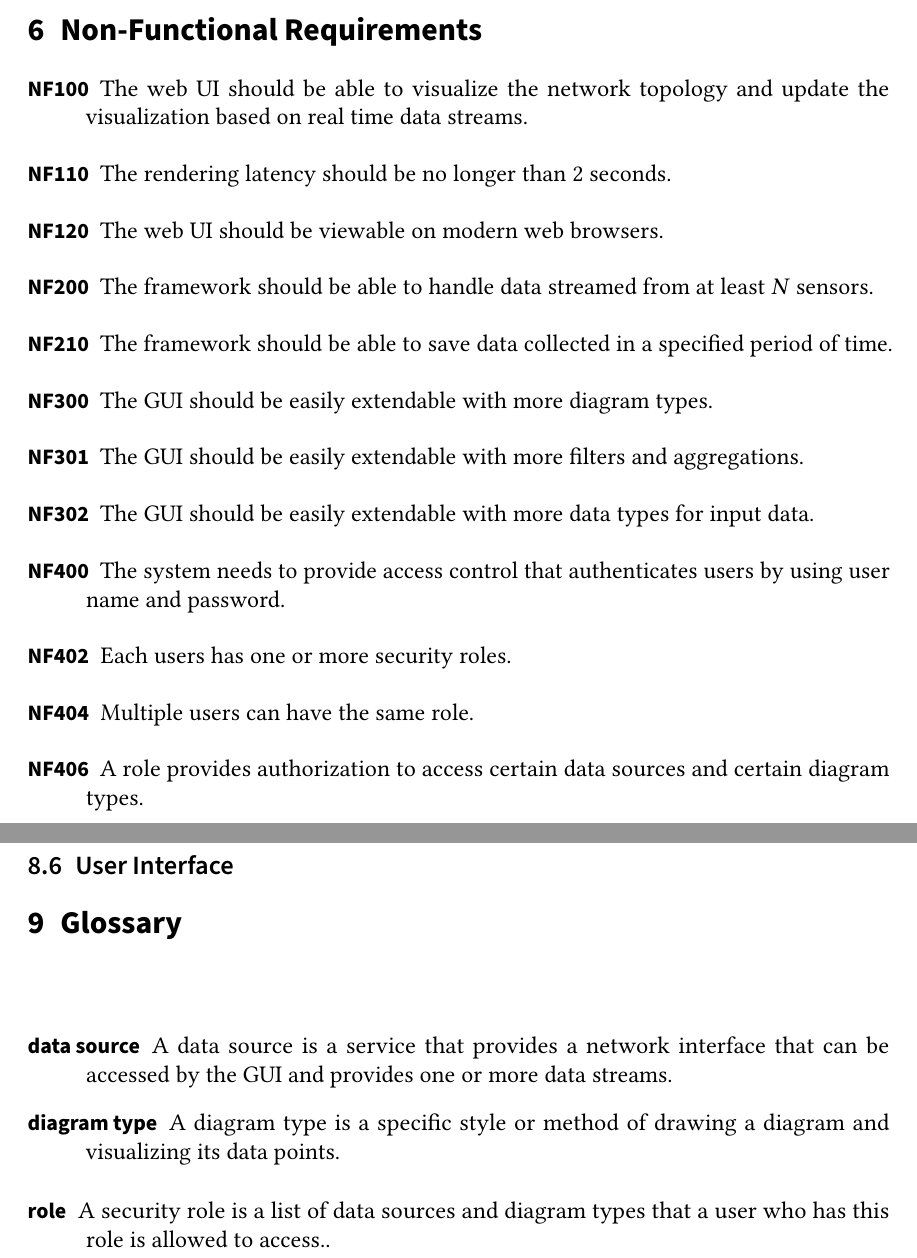
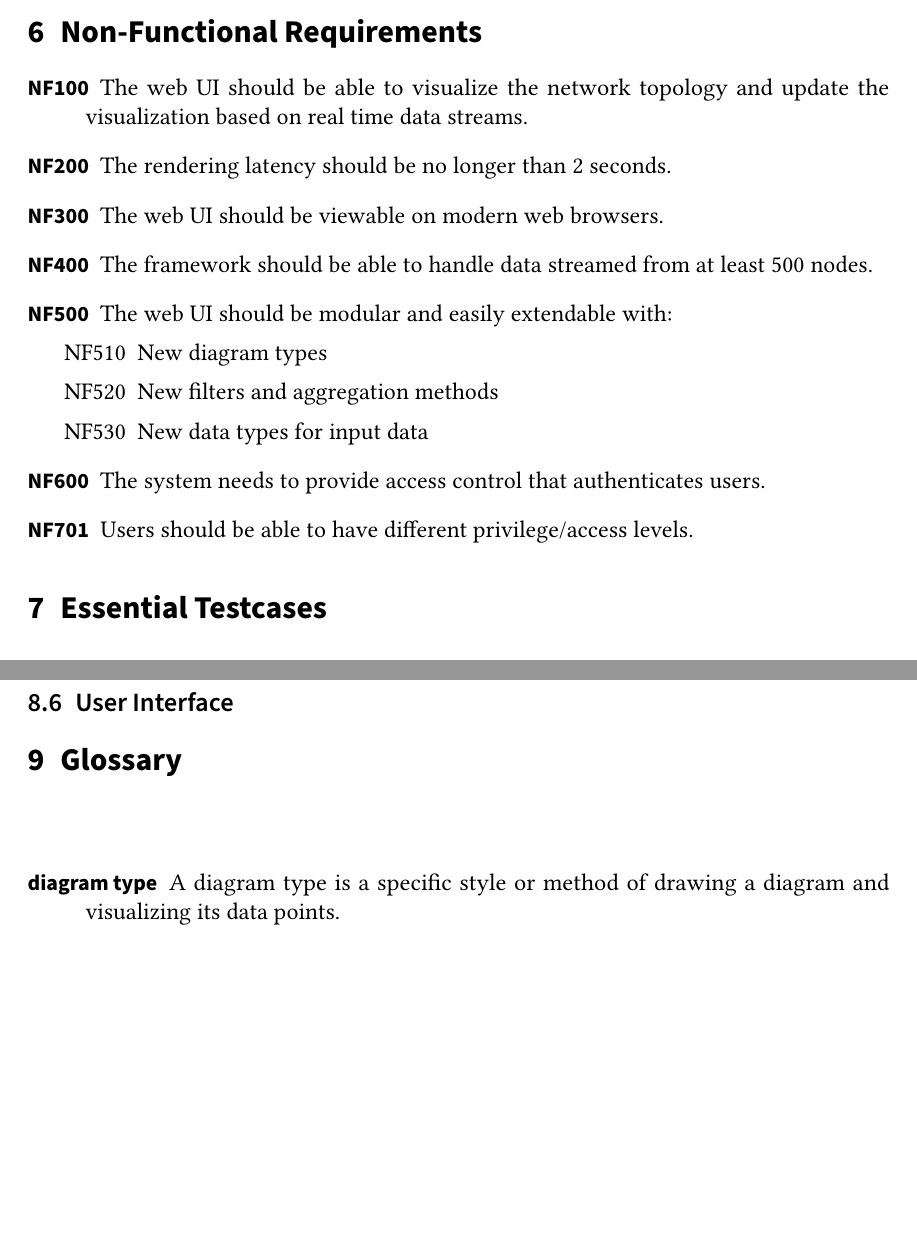
Before and after one commit to pm8008/documents, a LaTeX document (Pflichtenheft.tex): two parts of pages 4 and 8 of 8, joined at a grey line, cut so that both start at the same text, the shorter picture padded with empty space. Compiled offline with pdfLaTeX.

Commit message:
Change Non-Functional Requirements

```diff
--- a/Pflichtenheft.tex
+++ b/Pflichtenheft.tex
@@ -223,45 +223,35 @@ Visual Analytics is utilizing graphics to enhance human cognition to understand
 
 
 \section{Data Requirements}
+
 \section{Non-Functional Requirements}
 
 \begin{description}
   \item[NF100]
   The web UI should be able to visualize the network topology and update the visualization based on real time data streams.
 
-  \item[NF110]
+  \item[NF200]
   The rendering latency should be no longer than 2 seconds.
 
-  \item[NF120]
+  \item[NF300]
   The web UI should be viewable on modern web browsers.
 
-  \item[NF200]
-  The framework should be able to handle data streamed from at least $\mathit{N}$ sensors.
+  \item[NF400]
+  The framework should be able to handle data streamed from at least 500 nodes.
 
-  \item[NF210]
-  The framework should be able to save data collected in a specified period of time.
+  \item[NF500]
+	The web UI should be modular and easily extendable with:
+	\begin{itemize}
+		\item[NF510]{New diagram types}
+		\item[NF520]{New filters and aggregation methods}
+		\item[NF530]{New data types for input data}
+	\end{itemize}
 
-  \item[NF300]
-  The GUI should be easily extendable with more diagram types.
+  \item[NF600]
+  The system needs to provide access control that authenticates users.
 
-  \item[NF301]
-  The GUI should be easily extendable with more filters and aggregations.
-
-  \item[NF302]
-  The GUI should be easily extendable with more data types for input data.
-
-  \item[NF400]
-  The system needs to provide access control that authenticates users by using user name and password.
-
-  \item[NF402]
-  Each users has one or more security \glspl{role}.
-
-  \item[NF404]
-  Multiple users can have the same role.
-
-  \item[NF406]
-  A role provides authorization to access certain \glspl{data source} and certain \glspl{diagram type}.
-
+  \item[NF701]
+	Users should be able to have different privilege/access levels.
 
 \end{description}
 
```
